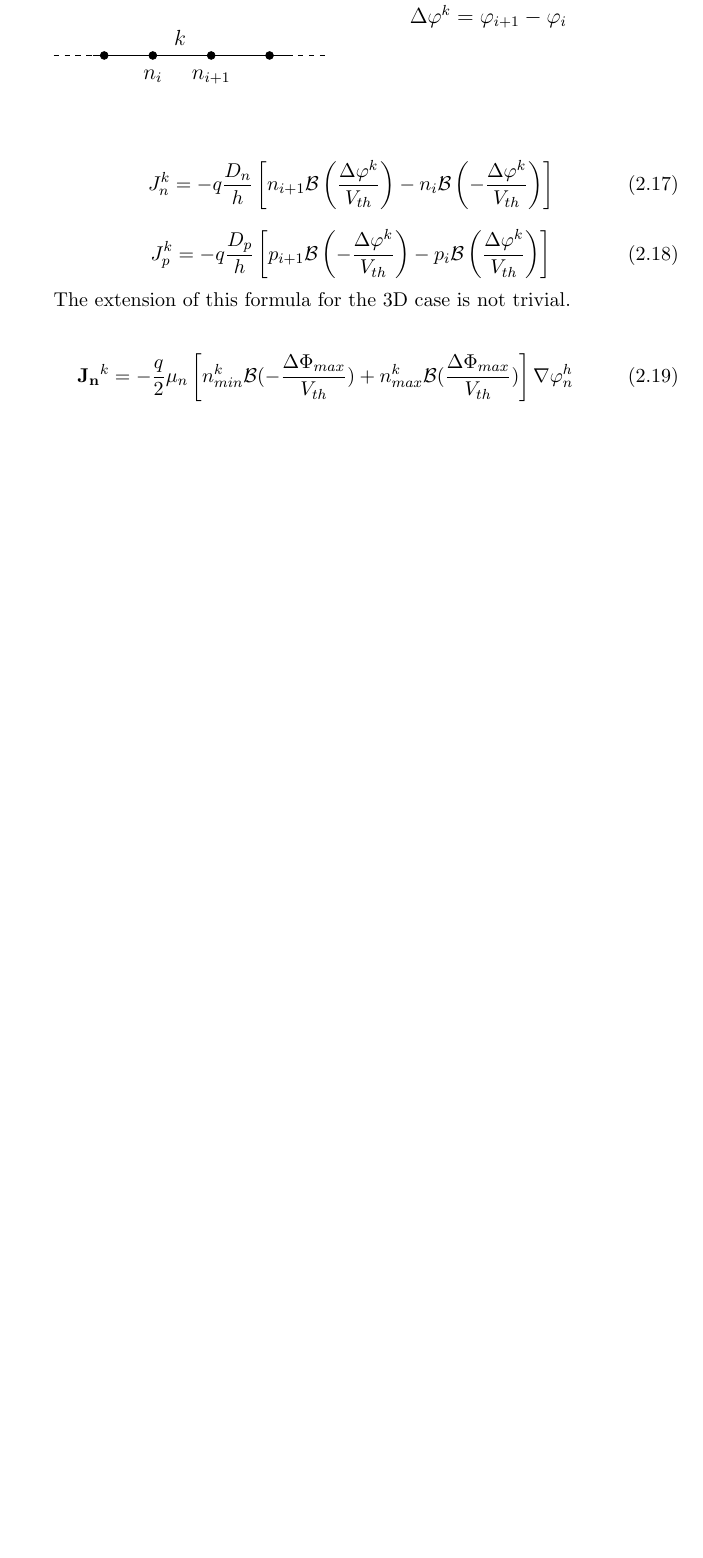
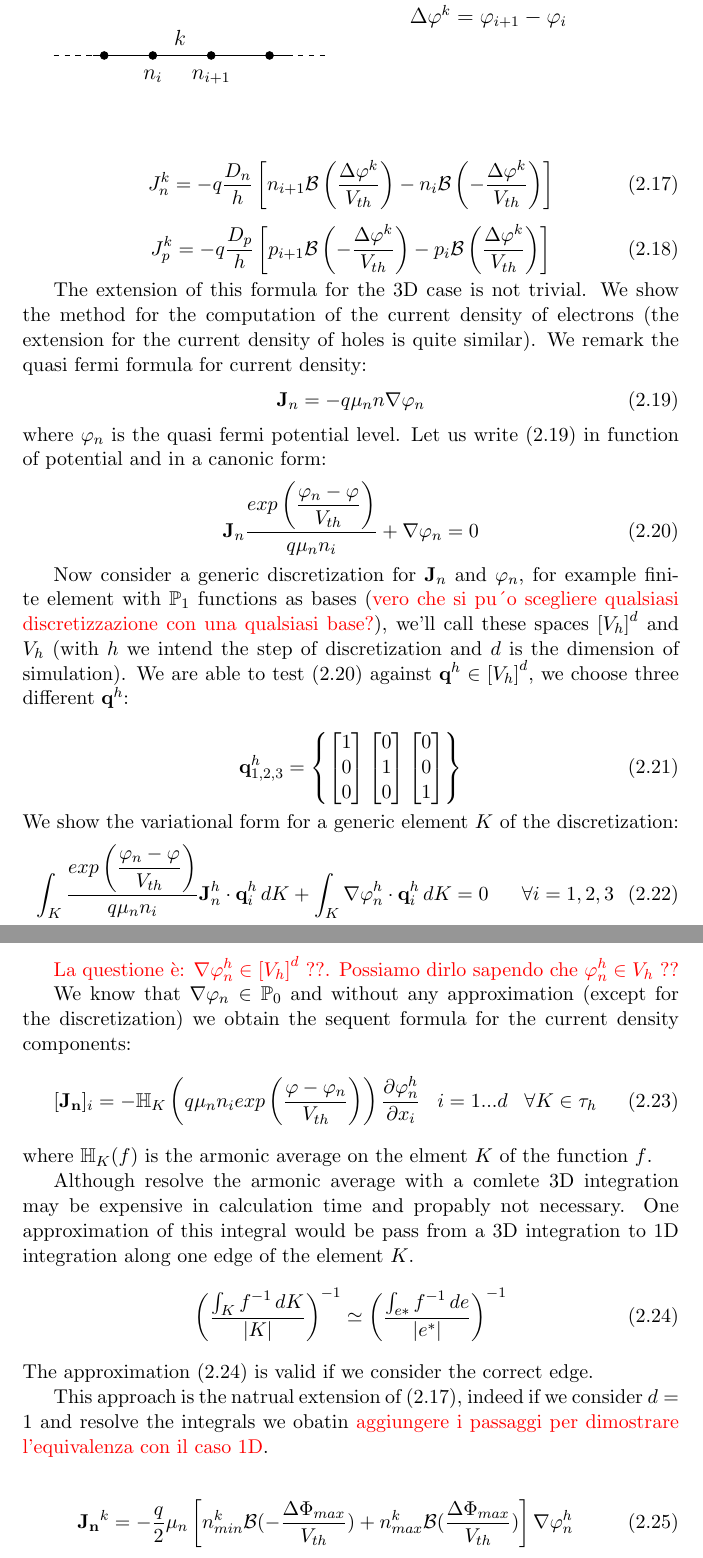
Before and after one commit to bortolo/Tesi, a LaTeX thesis (Relazione/relazione.tex, which reads Relazione/Resolution.tex): part of page 12 of 15 before the commit and two parts of pages 12 and 13 of 16 after it, the two joined at a grey line, cut so that both start at the same text, the shorter picture padded with empty space. Compiled offline with pdfLaTeX.

Commit message:
Nuova lezione git

```diff
--- a/Relazione/Resolution.tex
+++ b/Relazione/Resolution.tex
@@ -268,7 +268,51 @@ J_p^k=-q\frac{D_p}{h}
 \end{equation}
 
 
-The extension of this formula for the 3D case is not trivial.
+The extension of this formula for the 3D case is not trivial. We show the method for the computation of the current density of electrons (the extension for the current density of holes is quite similar).
+We remark the quasi fermi formula for current density:
+\begin{equation}
+\label{eq: current density fermi}
+\vect{J}_n=-q \mu_n n \nabla \varphi_n
+\end{equation}
+where $\varphi_n$ is the quasi fermi potential level. Let us write \referenzaeq{eq: current density fermi} in function of potential and in a canonic form:
+\begin{equation}
+\label{eq: current density canonic form}
+\vect{J}_n\dfrac{ exp\left(\dfrac{\varphi_n-\varphi}{V_{th}}\right)}{q \mu_n n_i} + \nabla \varphi_n = 0
+\end{equation}
+
+Now consider a generic discretization for $\vect{J}_n$ and $\varphi_n$, for example finite element with $\mathbb{P}_1$ functions as bases (\textcolor{red}{vero che si pu´o scegliere qualsiasi discretizzazione con una qualsiasi base?}), we'll call these spaces $\left[ V_h \right]^d$ and $V_h$ (with $h$ we intend the step of discretization and $d$ is the dimension of simulation). We are able to test \referenzaeq{eq: current density canonic form} against $\vect{q}^h \in \left[ V_h \right]^d$, we choose three  different $\vect{q}^h$:
+
+\begin{equation}
+\label{eq: form of qh}
+\vect{q}^h_{1,2,3} = \left\{ \begin{bmatrix} 1 \\ 0 \\ 0 \end{bmatrix}  \begin{bmatrix} 0 \\ 1 \\ 0 \end{bmatrix}  \begin{bmatrix} 0 \\ 0 \\ 1 \end{bmatrix}  \right\}
+\end{equation}
+We show the variational form for a generic element $K$ of the discretization:
+\begin{equation}
+\label{eq: variation form of current density}
+\int_K \dfrac{ exp \left( \dfrac{\varphi_n-\varphi}{V_{th}} \right) }{q \mu_n n_i} \vect{J}_n^h \cdot \vect{q}^h_i \, dK
+ + \int_K \nabla \varphi_n^h \cdot \vect{q}^h_i \, dK = 0 \psp{10} \forall i=1,2,3
+\end{equation}
+
+\textcolor{red}{La questione \`e: $\nabla \varphi_n^h \in \left[ V_h \right]^d$ ??. Possiamo dirlo sapendo che $\varphi_n^h \in V_h$ ??}
+
+We know that $\nabla \varphi_n \in \mathbb{P}_0$ and without any approximation (except for the discretization) we obtain the sequent formula for the current density components:
+\begin{equation}
+\label{eq: first formula for J}
+[\vect{J_n}]_i = - \mathbb{H}_K \left( q \mu_n n_i exp \left( \dfrac{\varphi-\varphi_n}{V_{th}} \right)  \right) \dfrac{\partial \varphi_n^h}{\partial x_i} \psp{5} i = 1...d \psp{5} \forall K \in \tau_h
+\end{equation}
+where $\mathbb{H}_K(f)$ is the armonic average on the elment $K$ of the function $f$.
+
+Although resolve the armonic average with a comlete 3D integration may be expensive in calculation time and propably not necessary. One approximation of this integral would be pass from a 3D integration to 1D integration along one edge of the element $K$.
+\begin{equation}
+\label{eq: approzimation from 3D to edge}
+\left(\dfrac{\int_K f^{-1} \, dK}{|K|} \right)^{-1} \simeq \left(\dfrac{\int_{e*} f^{-1} \, de}{|e^*|} \right)^{-1}
+\end{equation}
+  The approximation \referenzaeq{eq: approzimation from 3D to edge} is valid if we consider the correct edge.
+
+This approach is the natrual extension of \referenzaeq{eq: scharfetter gummel 1D electron}, indeed if we consider $d=1$ and resolve the integrals we obatin \textcolor{red}{aggiungere i passaggi per dimostrare l'equivalenza con il caso 1D}.
+
+
+
 
 \begin{equation}
 \vect{J_n}^k=-\frac{q}{2}\mu_n
```
Also changed, not shown: Relazione/relazione.pdf, 5 other files.
